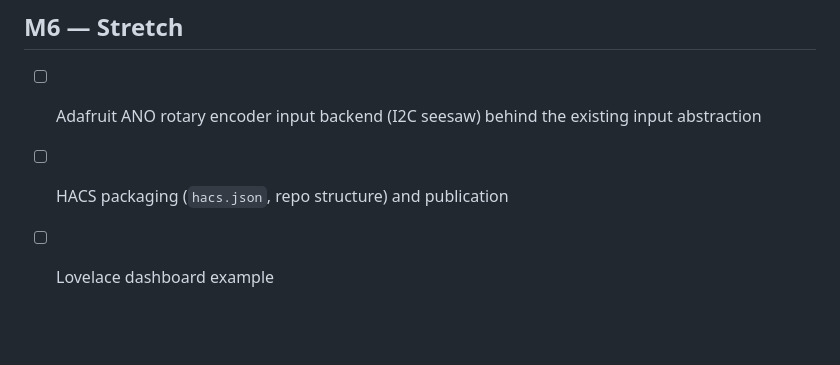
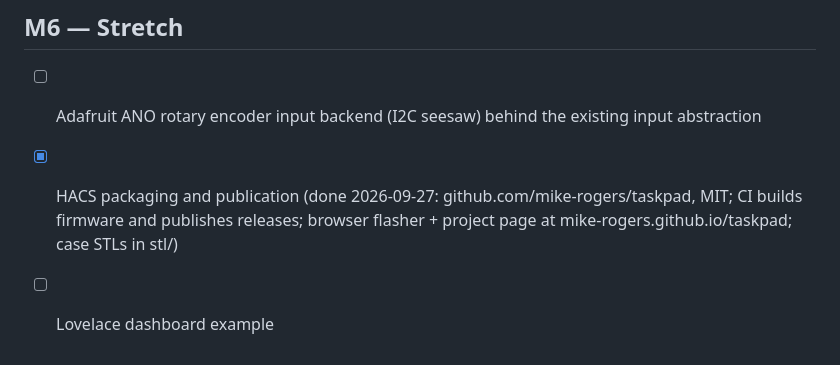
Before and after one commit to mike-rogers/taskpad, a Markdown page: MILESTONES.md, the part around the change. Drawn GitHub-style; blank space fills up the shorter version.

Commit message:
Mark HACS packaging/publication complete in milestones [skip ci]
Co-Authored-By: Claude Fable 5 <noreply@anthropic.com>

```diff
--- a/MILESTONES.md
+++ b/MILESTONES.md
@@ -122,5 +122,8 @@ the HA share -> Install in HA.
 
 - [ ] Adafruit ANO rotary encoder input backend (I2C seesaw) behind the
       existing input abstraction
-- [ ] HACS packaging (`hacs.json`, repo structure) and publication
+- [x] HACS packaging and publication (done 2026-09-27:
+      github.com/mike-rogers/taskpad, MIT; CI builds firmware and
+      publishes releases; browser flasher + project page at
+      mike-rogers.github.io/taskpad; case STLs in stl/)
 - [ ] Lovelace dashboard example
```
